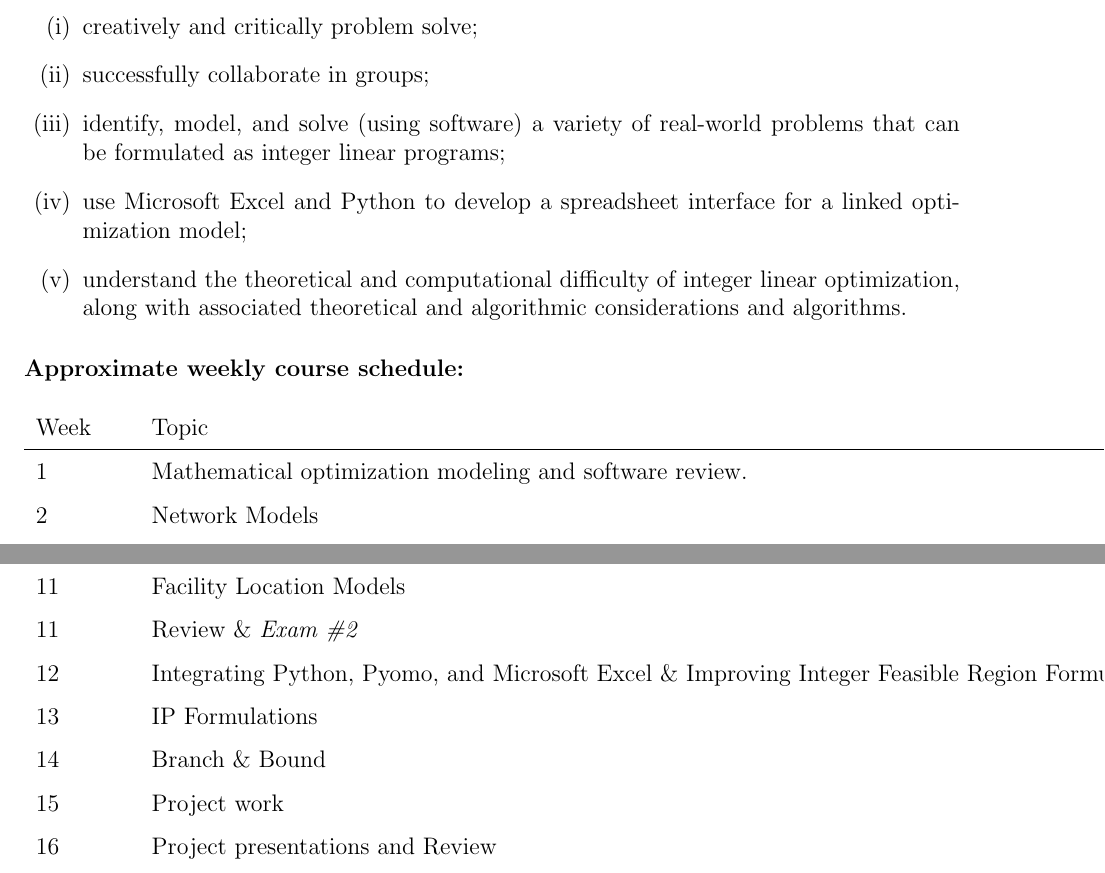
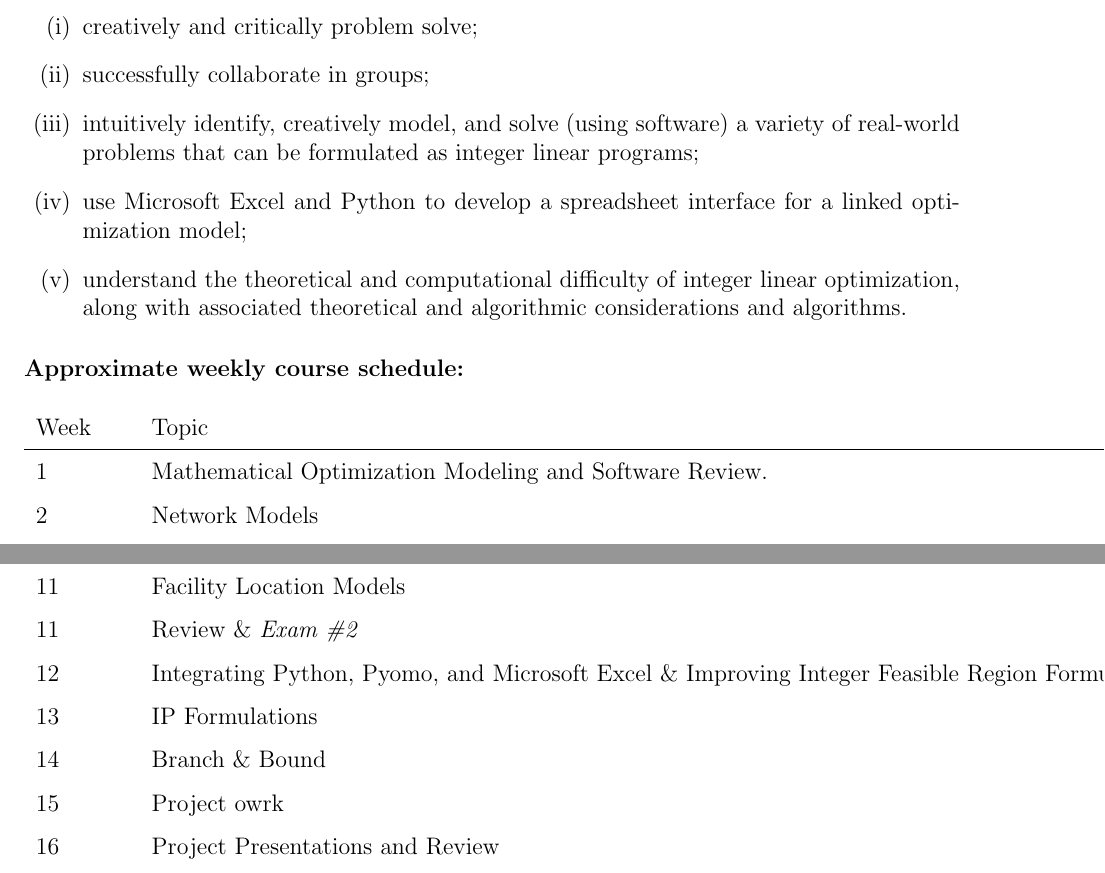
Before and after one commit to robmcurry/SA405, a LaTeX document (Syllabus/SA405_syllabus_fall_2021.tex): two parts of pages 1 and 2 of 2, joined at a grey line, cut so that both start at the same text. Compiled offline with pdfLaTeX.

Commit message:
Updated Syllabus and Course Policy

```diff
--- a/Syllabus/SA405_syllabus_fall_2021.tex
+++ b/Syllabus/SA405_syllabus_fall_2021.tex
@@ -137,7 +137,7 @@
 \begin{enumerate}[(i)]
 \item creatively and critically problem solve;
 \item successfully collaborate in groups;
-\item identify, model, and solve (using software) a variety of real-world problems that can be formulated as integer linear programs;
+\item intuitively identify, creatively model, and solve (using software) a variety of real-world problems that can be formulated as integer linear programs;
 \item use Microsoft Excel and Python to develop a spreadsheet interface for a linked optimization model;
 \item understand the theoretical and computational difficulty of integer linear optimization, along with associated theoretical and algorithmic considerations and algorithms.
 \end{enumerate}
@@ -147,7 +147,7 @@
 \begin{longtable}{ll}
 Week \hspace{.2in} & Topic \\
 \hline
-1 & Mathematical optimization modeling and software review.  \\
+1 & Mathematical Optimization Modeling and Software Review.  \\
 2 & Network Models\\
 3 & Shortest Path Models\\
 4 & Maximum Flow Models\\
@@ -162,8 +162,8 @@ Week \hspace{.2in} & Topic \\
 12 & Integrating Python, Pyomo, and Microsoft Excel \& Improving Integer Feasible Region Formulations \\
 13 & IP Formulations\\
 14 & Branch \& Bound \\
-15 & Project work\\
-16 & Project presentations and Review \\
+15 & Project owrk\\
+16 & Project Presentations and Review \\
 \end{longtable}
 
 \end{document}
```
Also changed, not shown: Syllabus/SA405_syllabus_fall_2021.pdf, 3 other files.
